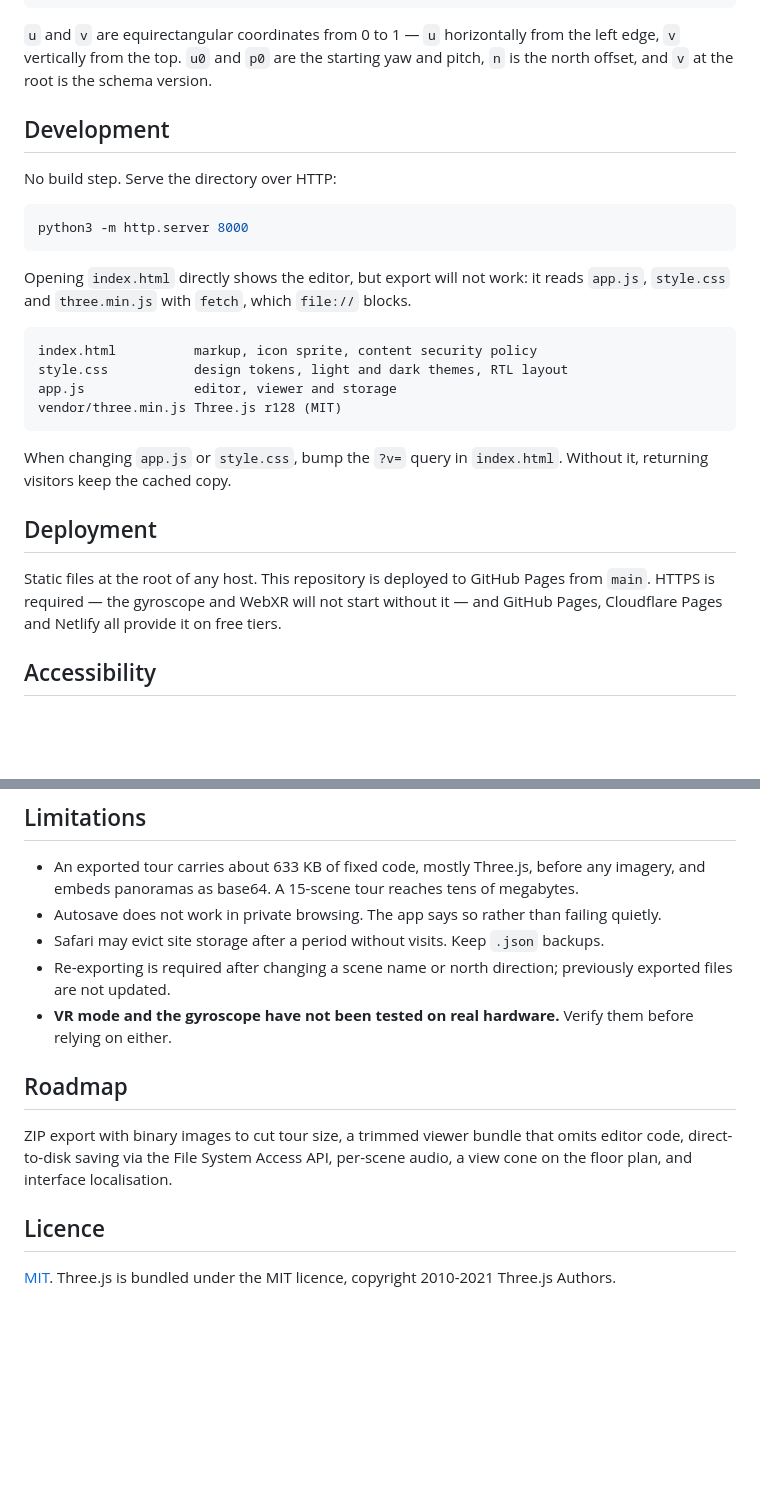
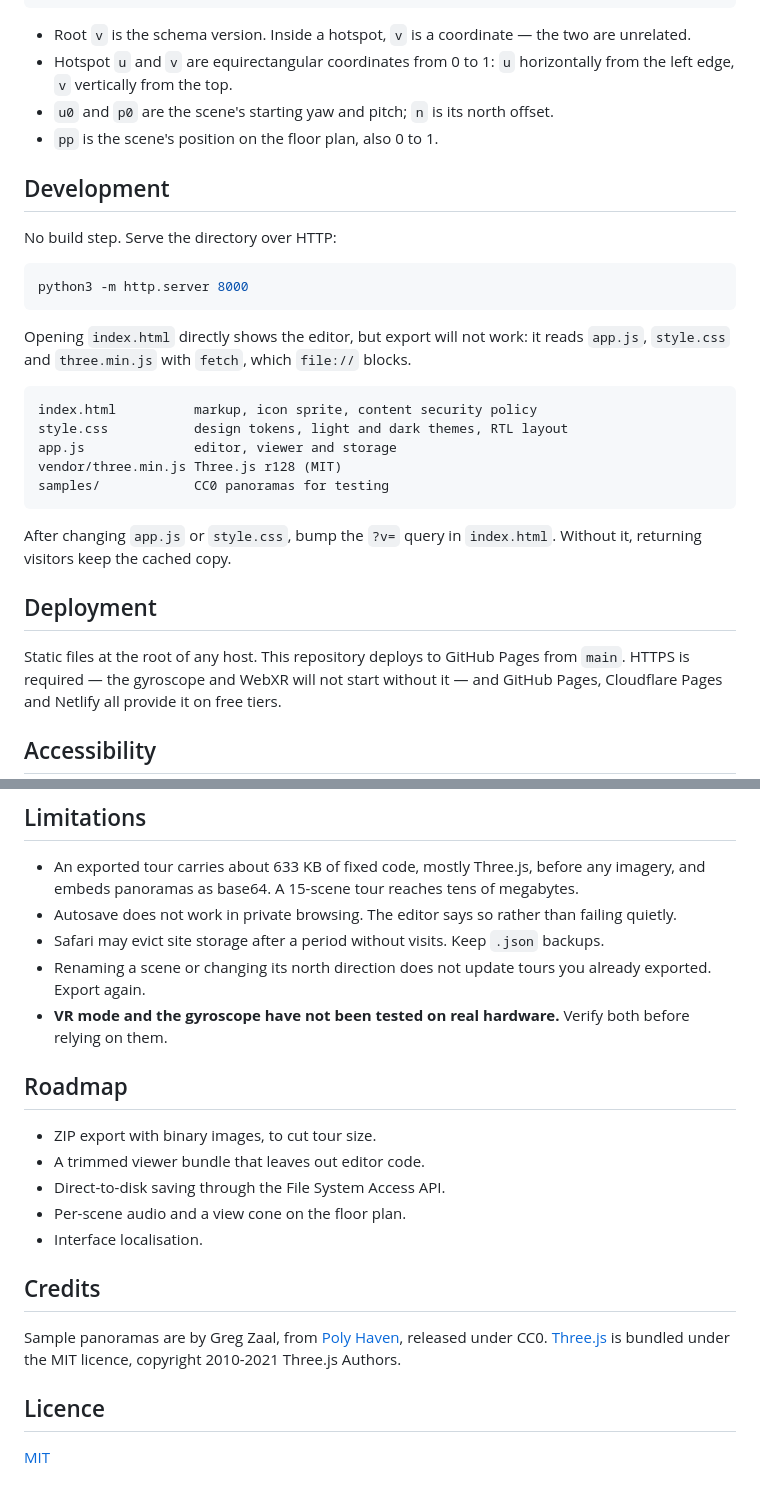
Before and after one commit to Yousef-Dev921/tajwal-360, a Markdown page: README.md, 2 parts joined by grey strips. Drawn GitHub-style; blank space fills up the shorter version.

````diff
--- a/README.md
+++ b/README.md
@@ -90,9 +100,12 @@ Projects written by older builds are migrated automatically on first load.
 }
 ```
 
-`u` and `v` are equirectangular coordinates from 0 to 1 — `u` horizontally from the left
-edge, `v` vertically from the top. `u0` and `p0` are the starting yaw and pitch, `n` is
-the north offset, and `v` at the root is the schema version.
+- Root `v` is the schema version. Inside a hotspot, `v` is a coordinate — the two are
+  unrelated.
+- Hotspot `u` and `v` are equirectangular coordinates from 0 to 1: `u` horizontally
+  from the left edge, `v` vertically from the top.
+- `u0` and `p0` are the scene's starting yaw and pitch; `n` is its north offset.
+- `pp` is the scene's position on the floor plan, also 0 to 1.
 
 ## Development
 
@@ -110,14 +123,15 @@ index.html          markup, icon sprite, content security policy
 style.css           design tokens, light and dark themes, RTL layout
 app.js              editor, viewer and storage
 vendor/three.min.js Three.js r128 (MIT)
+samples/            CC0 panoramas for testing
 ```
 
-When changing `app.js` or `style.css`, bump the `?v=` query in `index.html`. Without it,
-returning visitors keep the cached copy.
+After changing `app.js` or `style.css`, bump the `?v=` query in `index.html`. Without
+it, returning visitors keep the cached copy.
 
 ## Deployment
 
-Static files at the root of any host. This repository is deployed to GitHub Pages from
+Static files at the root of any host. This repository deploys to GitHub Pages from
 `main`. HTTPS is required — the gyroscope and WebXR will not start without it — and
 GitHub Pages, Cloudflare Pages and Netlify all provide it on free tiers.
 
@@ -132,19 +146,28 @@ are announced through `aria-live`, and `prefers-reduced-motion` is respected.
 
 - An exported tour carries about 633 KB of fixed code, mostly Three.js, before any
   imagery, and embeds panoramas as base64. A 15-scene tour reaches tens of megabytes.
-- Autosave does not work in private browsing. The app says so rather than failing quietly.
+- Autosave does not work in private browsing. The editor says so rather than failing
+  quietly.
 - Safari may evict site storage after a period without visits. Keep `.json` backups.
-- Re-exporting is required after changing a scene name or north direction; previously
-  exported files are not updated.
-- **VR mode and the gyroscope have not been tested on real hardware.** Verify them
-  before relying on either.
+- Renaming a scene or changing its north direction does not update tours you already
+  exported. Export again.
+- **VR mode and the gyroscope have not been tested on real hardware.** Verify both
+  before relying on them.
 
 ## Roadmap
 
-ZIP export with binary images to cut tour size, a trimmed viewer bundle that omits editor
-code, direct-to-disk saving via the File System Access API, per-scene audio, a view cone
-on the floor plan, and interface localisation.
+- ZIP export with binary images, to cut tour size.
+- A trimmed viewer bundle that leaves out editor code.
+- Direct-to-disk saving through the File System Access API.
+- Per-scene audio and a view cone on the floor plan.
+- Interface localisation.
+
+## Credits
+
+Sample panoramas are by Greg Zaal, from [Poly Haven](https://polyhaven.com), released
+under CC0. [Three.js](https://threejs.org) is bundled under the MIT licence,
+copyright 2010-2021 Three.js Authors.
 
 ## Licence
 
-[MIT](LICENSE). Three.js is bundled under the MIT licence, copyright 2010-2021 Three.js Authors.
+[MIT](LICENSE)
````
Also changed, not shown: other parts of README.md (+46 -36 lines), samples/README.md (added, +15 -0 lines), docs/screenshot.png, samples/lythwood_room.jpg (added), 2 other files.
